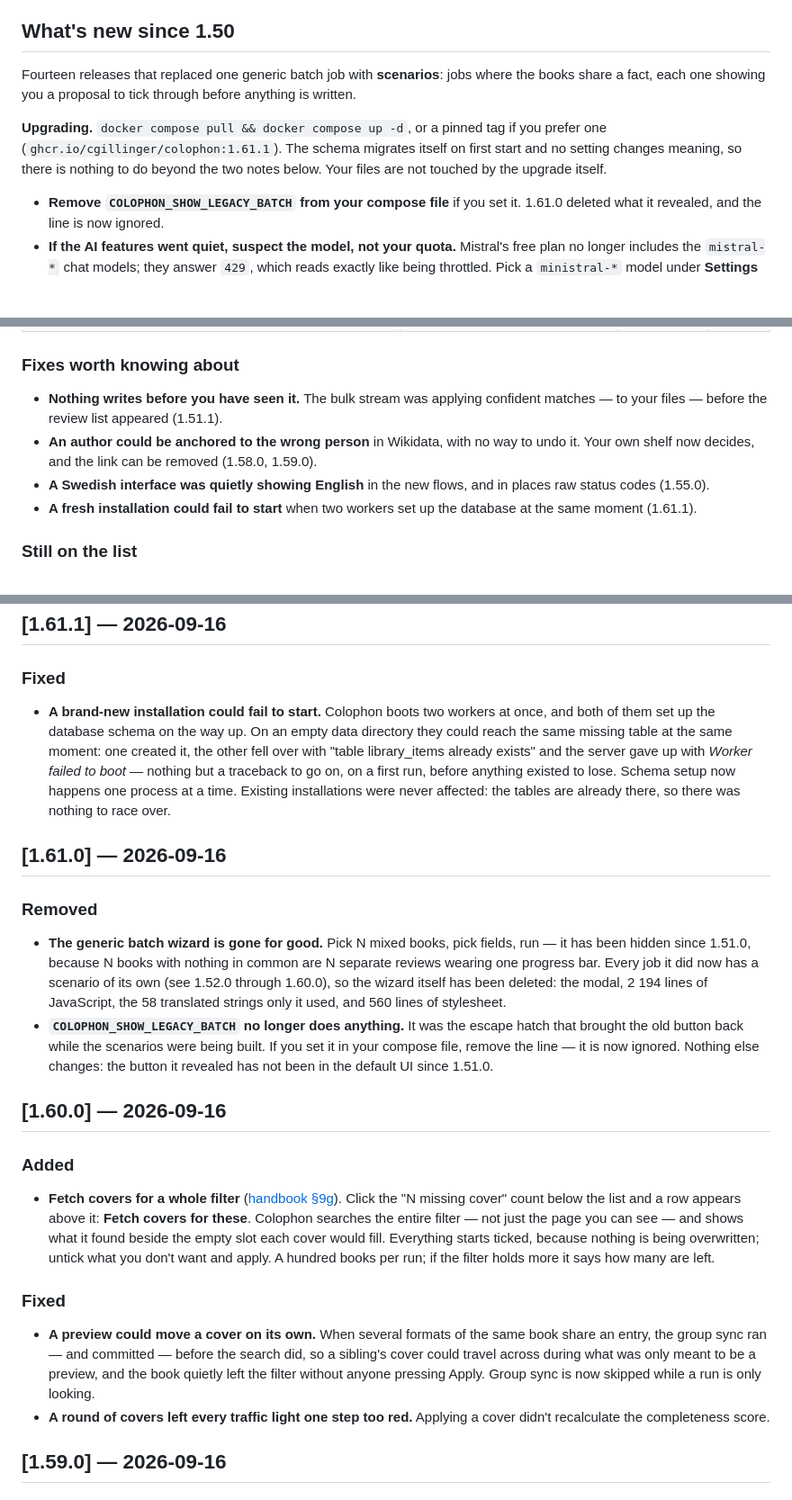
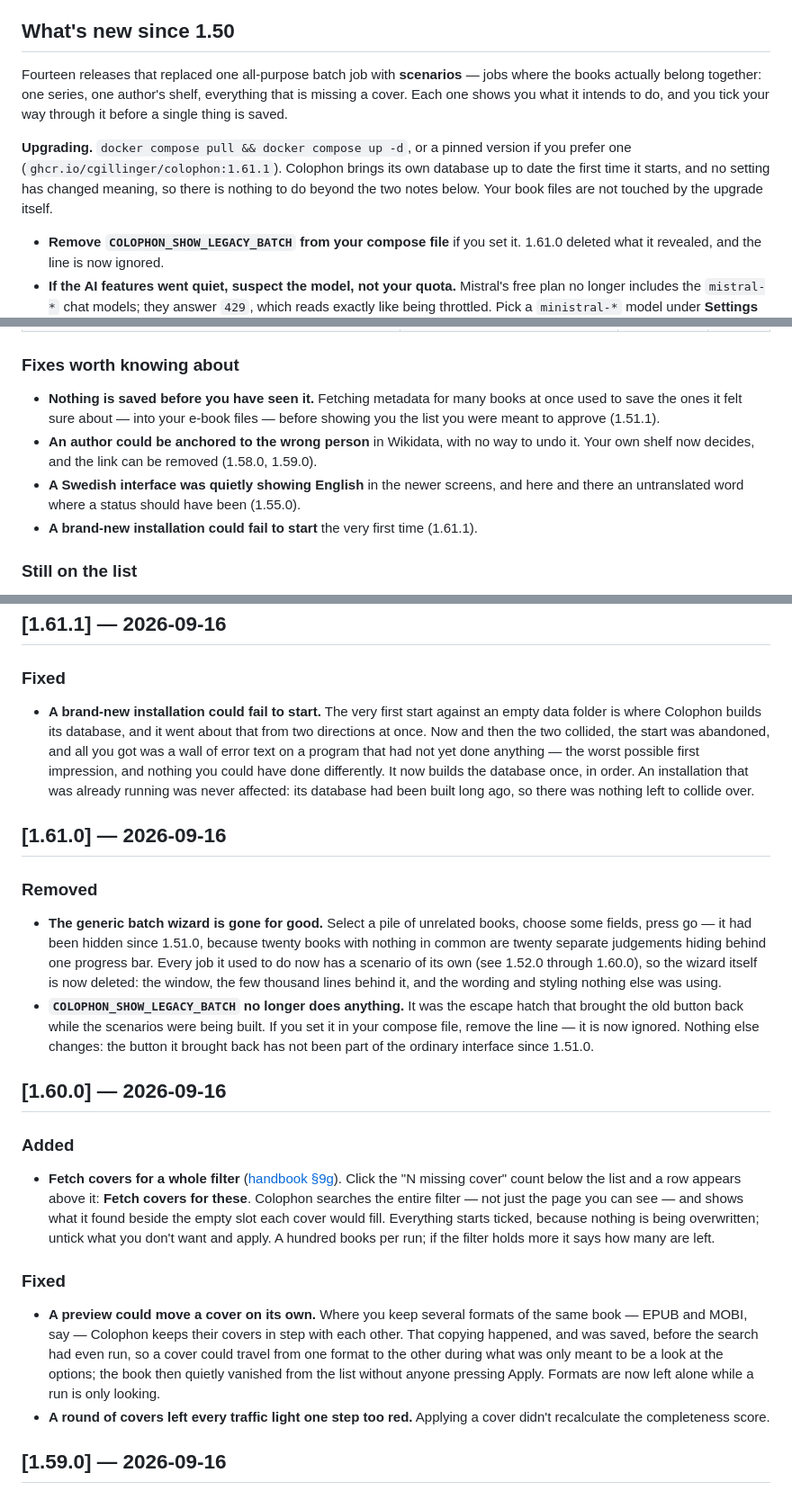
Before and after one commit to cgillinger/colophon, a Markdown page: CHANGELOG.md, 3 parts joined by grey strips. Shown at 90% size. Rendered like a GitHub page; blank space fills up the shorter version.

```diff
--- a/CHANGELOG.md
+++ b/CHANGELOG.md
@@ -7,15 +7,16 @@ see the [tags](https://github.com/cgillinger/colophon/tags) for the full history
 
 ## What's new since 1.50
 
-Fourteen releases that replaced one generic batch job with **scenarios**: jobs
-where the books share a fact, each one showing you a proposal to tick through
-before anything is written.
+Fourteen releases that replaced one all-purpose batch job with **scenarios** —
+jobs where the books actually belong together: one series, one author's shelf,
+everything that is missing a cover. Each one shows you what it intends to do,
+and you tick your way through it before a single thing is saved.
 
-**Upgrading.** `docker compose pull && docker compose up -d`, or a pinned tag
-if you prefer one (`ghcr.io/cgillinger/colophon:1.61.1`). The schema migrates
-itself on first start and no setting changes meaning, so there is nothing to
-do beyond the two notes below. Your files are not touched by the upgrade
-itself.
+**Upgrading.** `docker compose pull && docker compose up -d`, or a pinned
+version if you prefer one (`ghcr.io/cgillinger/colophon:1.61.1`). Colophon
+brings its own database up to date the first time it starts, and no setting
+has changed meaning, so there is nothing to do beyond the two notes below.
+Your book files are not touched by the upgrade itself.
 
 - **Remove `COLOPHON_SHOW_LEGACY_BATCH` from your compose file** if you set it.
   1.61.0 deleted what it revealed, and the line is now ignored.
@@ -42,15 +43,17 @@ Most useful first. The handbook explains each in full — also
 
 ### Fixes worth knowing about
 
-- **Nothing writes before you have seen it.** The bulk stream was applying
-  confident matches — to your files — before the review list appeared (1.51.1).
+- **Nothing is saved before you have seen it.** Fetching metadata for many
+  books at once used to save the ones it felt sure about — into your e-book
+  files — before showing you the list you were meant to approve (1.51.1).
 - **An author could be anchored to the wrong person** in Wikidata, with no way
   to undo it. Your own shelf now decides, and the link can be removed
   (1.58.0, 1.59.0).
-- **A Swedish interface was quietly showing English** in the new flows, and in
-  places raw status codes (1.55.0).
-- **A fresh installation could fail to start** when two workers set up the
-  database at the same moment (1.61.1).
+- **A Swedish interface was quietly showing English** in the newer screens,
+  and here and there an untranslated word where a status should have been
+  (1.55.0).
+- **A brand-new installation could fail to start** the very first time
+  (1.61.1).
 
 ### Still on the list
 
@@ -73,30 +76,31 @@ Per-release detail follows.
 ## [1.61.1] — 2026-09-16
 
 ### Fixed
-- **A brand-new installation could fail to start.** Colophon boots two workers
-  at once, and both of them set up the database schema on the way up. On an
-  empty data directory they could reach the same missing table at the same
-  moment: one created it, the other fell over with "table library_items
-  already exists" and the server gave up with *Worker failed to boot* —
-  nothing but a traceback to go on, on a first run, before anything existed to
-  lose. Schema setup now happens one process at a time. Existing installations
-  were never affected: the tables are already there, so there was nothing to
-  race over.
+- **A brand-new installation could fail to start.** The very first start
+  against an empty data folder is where Colophon builds its database, and it
+  went about that from two directions at once. Now and then the two collided,
+  the start was abandoned, and all you got was a wall of error text on a
+  program that had not yet done anything — the worst possible first
+  impression, and nothing you could have done differently. It now builds the
+  database once, in order. An installation that was already running was never
+  affected: its database had been built long ago, so there was nothing left to
+  collide over.
 
 ## [1.61.0] — 2026-09-16
 
 ### Removed
-- **The generic batch wizard is gone for good.** Pick N mixed books, pick
-  fields, run — it has been hidden since 1.51.0, because N books with nothing
-  in common are N separate reviews wearing one progress bar. Every job it did
-  now has a scenario of its own (see 1.52.0 through 1.60.0), so the wizard
-  itself has been deleted: the modal, 2 194 lines of JavaScript, the 58
-  translated strings only it used, and 560 lines of stylesheet.
+- **The generic batch wizard is gone for good.** Select a pile of unrelated
+  books, choose some fields, press go — it had been hidden since 1.51.0,
+  because twenty books with nothing in common are twenty separate judgements
+  hiding behind one progress bar. Every job it used to do now has a scenario of
+  its own (see 1.52.0 through 1.60.0), so the wizard itself is now deleted:
+  the window, the few thousand lines behind it, and the wording and styling
+  nothing else was using.
 - **`COLOPHON_SHOW_LEGACY_BATCH` no longer does anything.** It was the escape
   hatch that brought the old button back while the scenarios were being built.
   If you set it in your compose file, remove the line — it is now ignored.
-  Nothing else changes: the button it revealed has not been in the default UI
-  since 1.51.0.
+  Nothing else changes: the button it brought back has not been part of the
+  ordinary interface since 1.51.0.
 
 ## [1.60.0] — 2026-09-16
 
@@ -110,11 +114,13 @@ Per-release detail follows.
   if the filter holds more it says how many are left.
 
 ### Fixed
-- **A preview could move a cover on its own.** When several formats of the
-  same book share an entry, the group sync ran — and committed — before the
-  search did, so a sibling's cover could travel across during what was only
-  meant to be a preview, and the book quietly left the filter without anyone
-  pressing Apply. Group sync is now skipped while a run is only looking.
+- **A preview could move a cover on its own.** Where you keep several formats
+  of the same book — EPUB and MOBI, say — Colophon keeps their covers in step
+  with each other. That copying happened, and was saved, before the search had
+  even run, so a cover could travel from one format to the other during what
+  was only meant to be a look at the options; the book then quietly vanished
+  from the list without anyone pressing Apply. Formats are now left alone
+  while a run is only looking.
 - **A round of covers left every traffic light one step too red.** Applying a
   cover didn't recalculate the completeness score.
 
```
Also changed, not shown: other parts of CHANGELOG.md (+73 -62 lines), README.md (+3 -3 lines).
